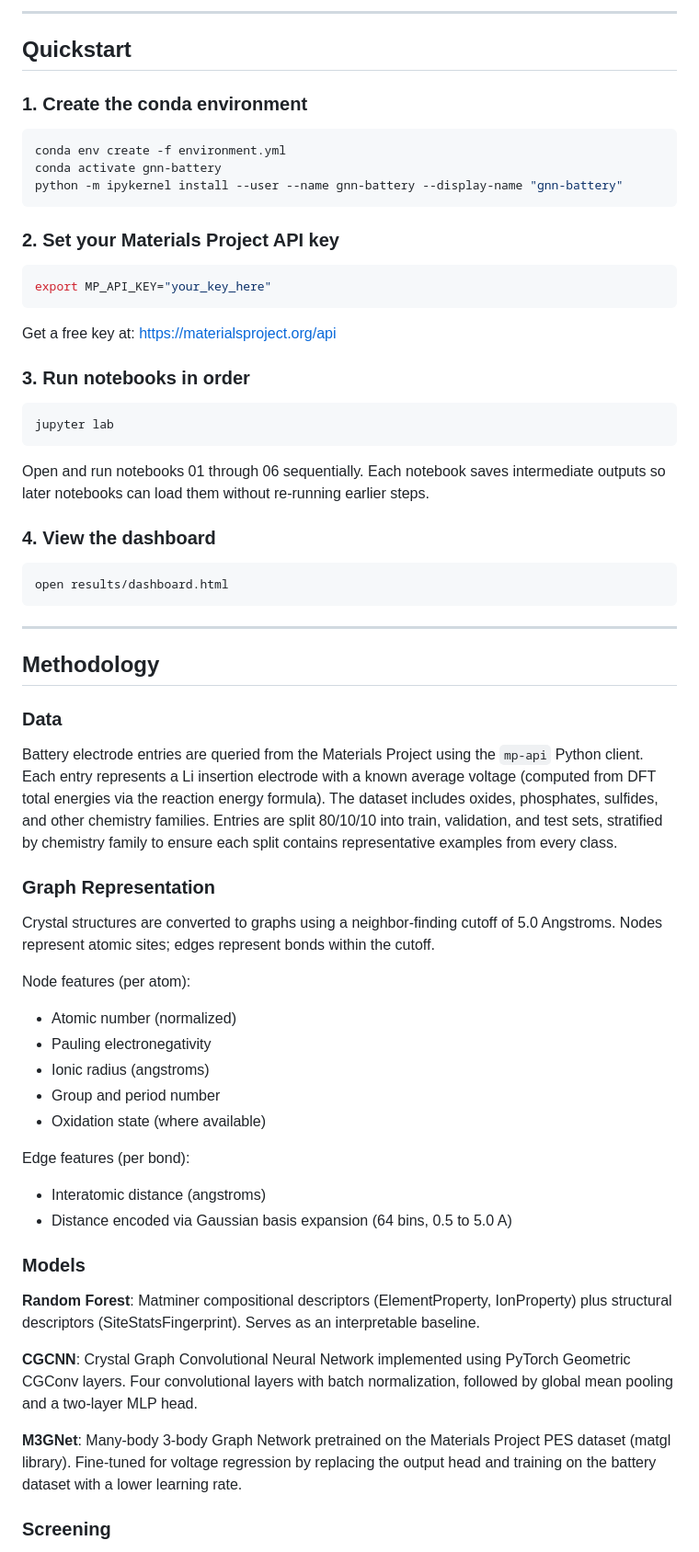
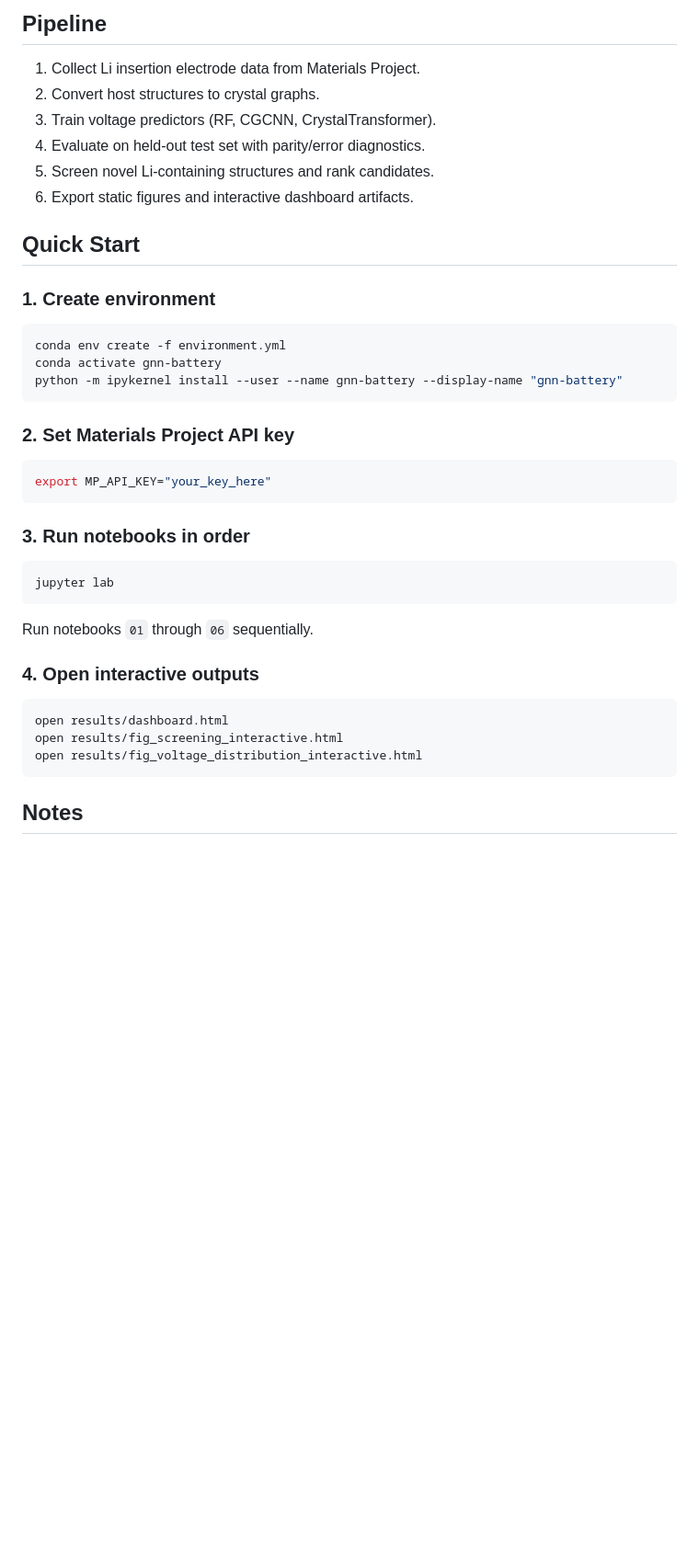
Before and after one commit to hafsaghannaj/gnnvoltagepredictor, a Markdown page: README.md, the part around one of its changes. Shown at 92% size. GitHub-like rendering; blank space fills up the shorter version.

````diff
--- a/README.md
+++ b/README.md
@@ -49,10 +77,17 @@ gnn-voltage-predictor/
 ```
 
----
+## Pipeline
 
-## Quickstart
+1. Collect Li insertion electrode data from Materials Project.
+2. Convert host structures to crystal graphs.
+3. Train voltage predictors (RF, CGCNN, CrystalTransformer).
+4. Evaluate on held-out test set with parity/error diagnostics.
+5. Screen novel Li-containing structures and rank candidates.
+6. Export static figures and interactive dashboard artifacts.
 
-### 1. Create the conda environment
+## Quick Start
+
+### 1. Create environment
 
 ```bash
 conda env create -f environment.yml
@@ -60,13 +95,11 @@ conda activate gnn-battery
 python -m ipykernel install --user --name gnn-battery --display-name "gnn-battery"
 ```
 
-### 2. Set your Materials Project API key
+### 2. Set Materials Project API key
 
 ```bash
 export MP_API_KEY="your_key_here"
 ```
-
-Get a free key at: https://materialsproject.org/api
 
 ### 3. Run notebooks in order
 
@@ -74,57 +107,15 @@ Get a free key at: https://materialsproject.org/api
 jupyter lab
 ```
 
-Open and run notebooks 01 through 06 sequentially. Each notebook saves
-intermediate outputs so later notebooks can load them without re-running earlier steps.
+Run notebooks `01` through `06` sequentially.
 
-### 4. View the dashboard
+### 4. Open interactive outputs
 
 ```bash
 open results/dashboard.html
+open results/fig_screening_interactive.html
+open results/fig_voltage_distribution_interactive.html
 ```
 
----
+## Notes
 
-## Methodology
-
-### Data
-
-Battery electrode entries are queried from the Materials Project using
-the `mp-api` Python client. Each entry represents a Li insertion electrode
-with a known average voltage (computed from DFT total energies via the
-reaction energy formula). The dataset includes oxides, phosphates, sulfides,
-and other chemistry families. Entries are split 80/10/10 into train, validation,
-and test sets, stratified by chemistry family to ensure each split contains
-representative examples from every class.
-
-### Graph Representation
-
-Crystal structures are converted to graphs using a neighbor-finding cutoff of 5.0
-Angstroms. Nodes represent atomic sites; edges represent bonds within the cutoff.
-
-Node features (per atom):
-- Atomic number (normalized)
-- Pauling electronegativity
-- Ionic radius (angstroms)
-- Group and period number
-- Oxidation state (where available)
-
-Edge features (per bond):
-- Interatomic distance (angstroms)
-- Distance encoded via Gaussian basis expansion (64 bins, 0.5 to 5.0 A)
-
-### Models
-
-**Random Forest**: Matminer compositional descriptors (ElementProperty, IonProperty)
-plus structural descriptors (SiteStatsFingerprint). Serves as an interpretable baseline.
-
-**CGCNN**: Crystal Graph Convolutional Neural Network implemented using
-PyTorch Geometric CGConv layers. Four convolutional layers with batch normalization,
-followed by global mean pooling and a two-layer MLP head.
-
-**M3GNet**: Many-body 3-body Graph Network pretrained on the Materials Project
-PES dataset (matgl library). Fine-tuned for voltage regression by replacing the
-output head and training on the battery dataset with a lower learning rate.
-
-### Screening
-
````
Also changed, not shown: other parts of README.md (+65 -60 lines).
